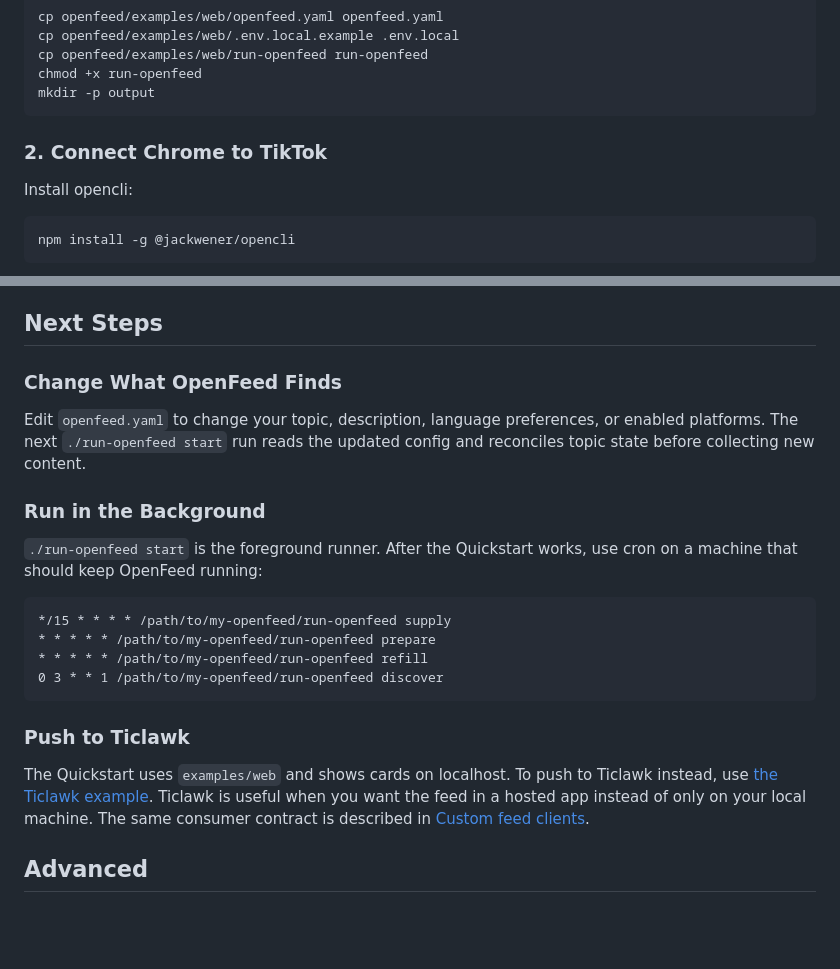
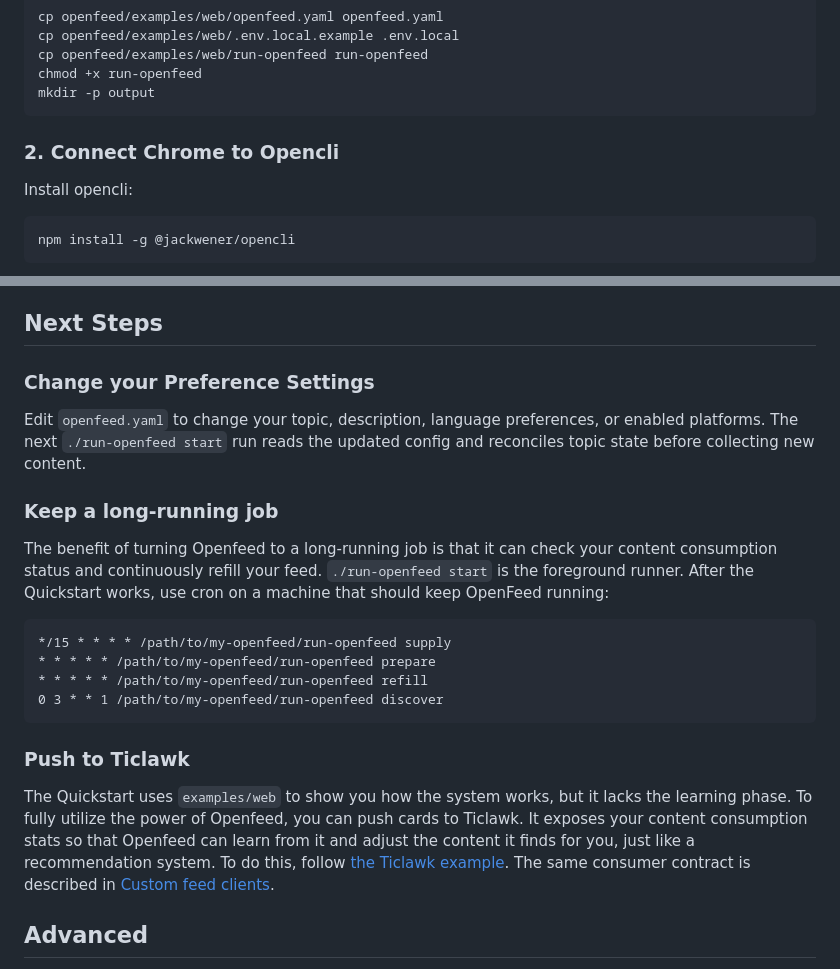
Before and after one commit to darthjaja6/Openfeed, a Markdown page: README.md, 2 parts joined by grey strips. Rendered like a GitHub page; blank space fills up the shorter version.

Commit message:
Revise README sections for Opencli and preferences
Updated section headers and descriptions for clarity and consistency.

````diff
--- a/README.md
+++ b/README.md
@@ -36,7 +36,7 @@ chmod +x run-openfeed
 mkdir -p output
 ```
 
-### 2. Connect Chrome to TikTok
+### 2. Connect Chrome to Opencli
 
 Install opencli:
 
@@ -90,16 +90,18 @@ needs to find sources, review content, and build the queue.
 
 ## Next Steps
 
-### Change What OpenFeed Finds
+### Change your Preference Settings
 
 Edit `openfeed.yaml` to change your topic, description, language preferences,
 or enabled platforms. The next `./run-openfeed start` run reads the updated
 config and reconciles topic state before collecting new content.
 
-### Run in the Background
+### Keep a long-running job
 
-`./run-openfeed start` is the foreground runner. After the Quickstart works, use
-cron on a machine that should keep OpenFeed running:
+The benefit of turning Openfeed to a long-running job is that it can check your
+content consumption status and continuously refill your feed. `./run-openfeed start`
+is the foreground runner. After the Quickstart works, use cron on a machine that
+should keep OpenFeed running:
 
 ```cron
 */15 * * * * /path/to/my-openfeed/run-openfeed supply
@@ -110,10 +112,13 @@ cron on a machine that should keep OpenFeed running:
 
 ### Push to Ticlawk
 
-The Quickstart uses `examples/web` and shows cards on localhost. To push to
-Ticlawk instead, use [the Ticlawk example](examples/ticlawk/README.md).
-Ticlawk is useful when you want the feed in a hosted app instead of only on
-your local machine. The same consumer contract is described in
+The Quickstart uses `examples/web` to show you how the system works,
+but it lacks the learning phase. To fully utilize the power of Openfeed,
+you can push cards to Ticlawk. It exposes your content consumption stats
+so that Openfeed can learn from it and adjust the content it finds for you,
+just like a recommendation system.
+To do this, follow [the Ticlawk example](examples/ticlawk/README.md).
+The same consumer contract is described in
 [Custom feed clients](docs/custom-producer.md).
 
 ## Advanced
````
